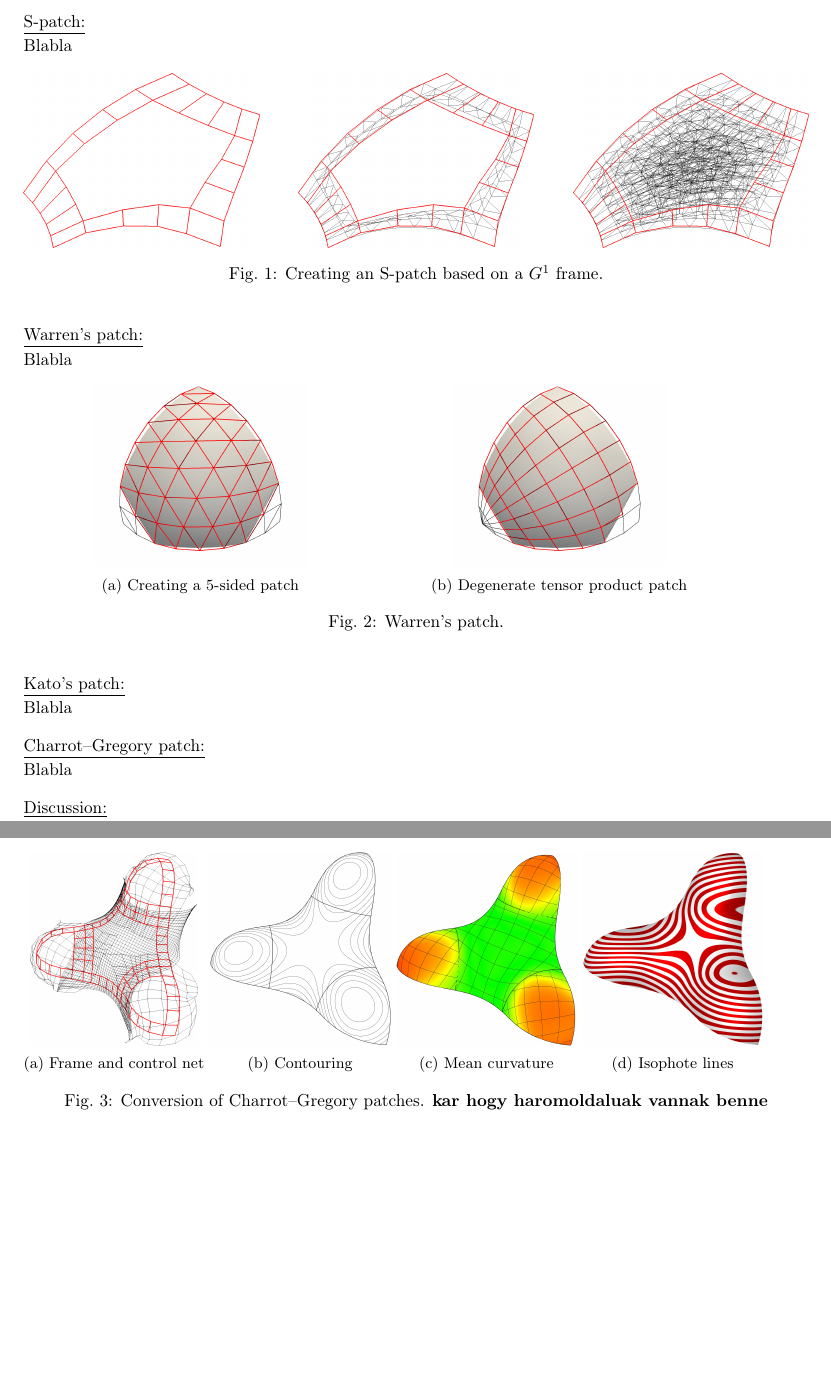
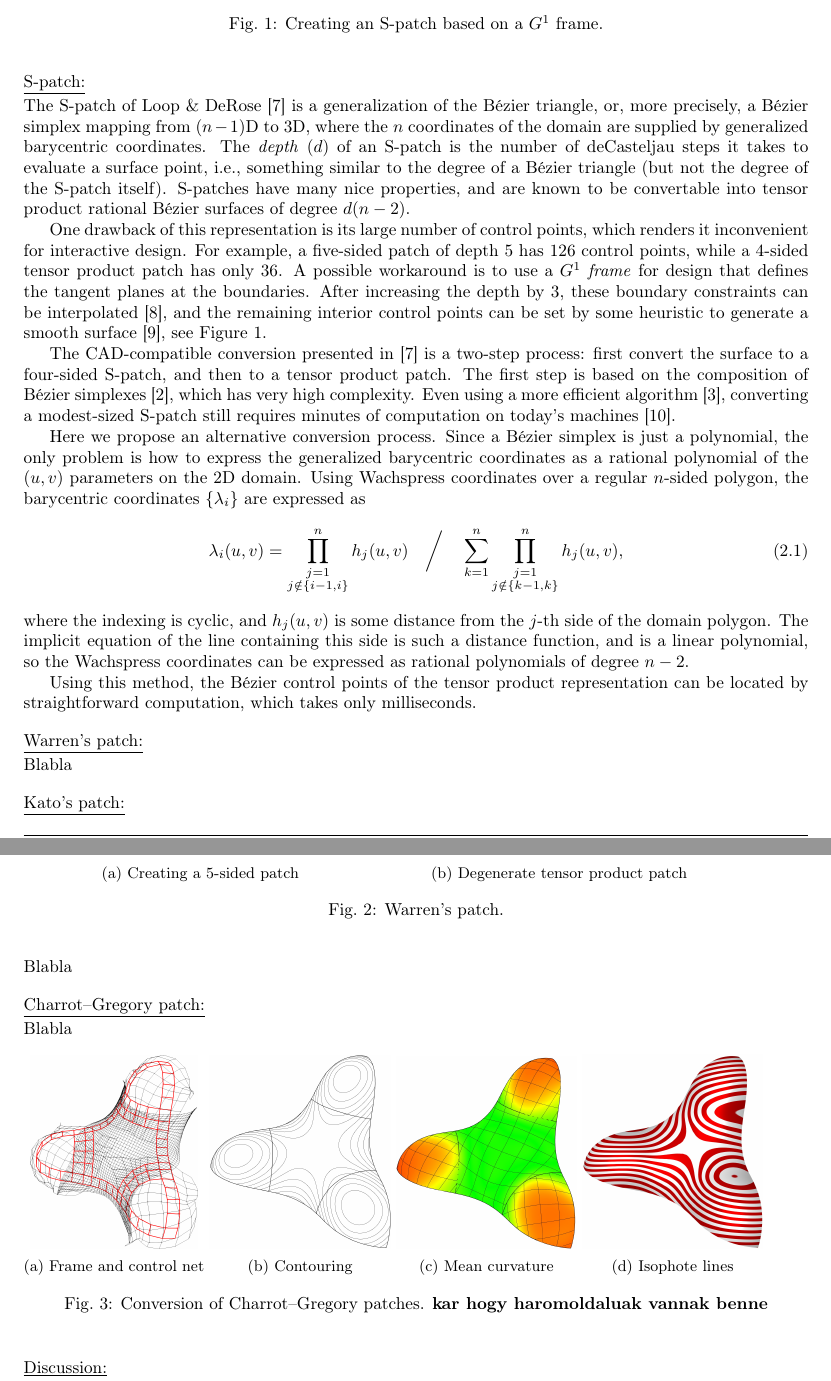
Before and after one commit to salvipeter/tensor-conversion, a LaTeX document (conversion.tex): two parts of pages 2 and 3 of 4 before the commit and two parts of pages 2 and 3 of 5 after it, joined at a grey line, cut at the place of the change, the shorter picture padded with empty space. Compiled offline with pdfLaTeX.

Commit message:
S-Patch section

```diff
--- a/conversion.tex
+++ b/conversion.tex
@@ -195,9 +195,22 @@ Finally, a general discussion about the aforementioned methods closes the paper.
 
 \vspace{10pt}
 \noindent\underline{S-patch:}\vspace{0.2em}\newline
-Blabla
-\begin{figure}[h!]
-  \label{fig:rotations}
+The S-patch of Loop \& DeRose~\cite{spatch1} is a generalization of the B\'ezier triangle, or,
+more precisely, a B\'ezier simplex mapping from $(n-1)$D to 3D, where the $n$ coordinates of the
+domain are supplied by generalized barycentric coordinates. The \emph{depth} ($d$) of an S-patch
+is the number of deCasteljau steps it takes to evaluate a surface point, i.e., something similar
+to the degree of a B\'ezier triangle (but not the degree of the S-patch itself).
+S-patches have many nice properties, and are known to be convertable into tensor product
+rational B\'ezier surfaces of degree $d(n-2)$.
+
+One drawback of this representation is its large number of control points, which renders it
+inconvenient for interactive design. For example, a five-sided patch of depth 5 has 126 control
+points, while a 4-sided tensor product patch has only 36. A possible workaround is to use a
+$G^1$ \emph{frame} for design that defines the tangent planes at the boundaries.
+After increasing the depth by 3, these boundary constraints can be interpolated~\cite{spatch2},
+and the remaining interior control points can be set by some heuristic to generate a smooth
+surface~\cite{salvi-kepaf}, see Figure~\ref{fig:spatch}.
+\begin{figure}
   \centering
   \includegraphics[width = 0.3\textwidth]{images/5-5-bezier-ribbon.png}
   \hfill
@@ -205,26 +218,51 @@ Blabla
   \hfill
   \includegraphics[width = 0.3\textwidth]{images/5-5-cnet-full.png}
   \caption{Creating an S-patch based on a $G^1$ frame.}
+  \label{fig:spatch}
 \end{figure}
+
+The CAD-compatible conversion presented in~\cite{spatch1} is a two-step process:
+first convert the surface to a
+four-sided S-patch, and then to a tensor product patch. The first step is based on the
+composition of B\'ezier simplexes~\cite{simplex1}, which has very high complexity.
+Even using a more efficient algorithm~\cite{simplex2}, converting a modest-sized S-patch
+still requires minutes of computation on today's machines~\cite{salvi-wait}.
+
+Here we propose an alternative conversion process. Since a B\'ezier simplex is just a polynomial,
+the only problem is how to express the generalized barycentric coordinates as a rational polynomial
+of the $(u,v)$ parameters on the 2D domain. Using Wachspress coordinates over a regular $n$-sided
+polygon, the barycentric coordinates $\{\lambda_i\}$ are expressed as
+\begin{equation}
+  \label{eq:wachspress}
+  \lambda_i(u,v) = \prod_{\substack{j=1\\j\notin\{i-1,i\}}}^nh_j(u,v) \quad\bigg/\quad
+                   \sum_{k=1}^n\prod_{\substack{j=1\\j\notin\{k-1,k\}}}^nh_j(u,v),
+\end{equation}
+where the indexing is cyclic, and $h_j(u,v)$ is some distance
+from the $j$-th side of the domain polygon. The implicit
+equation of the line containing this side is such a distance function, and is a linear polynomial,
+so the Wachspress coordinates can be expressed as rational polynomials of degree $n-2$.
+
+Using this method, the B\'ezier control points of the tensor product representation
+can be located by straightforward computation, which takes only milliseconds.
 
 \vspace{10pt}
 \noindent\underline{Warren's patch:}\vspace{0.2em}\newline
 Blabla
 \begin{figure}[h!]
-  \label{fig:warren}
   \begin{subfigure}{0.45\textwidth}
-    \label{fig:warren-cnet}
     \centering
     \includegraphics[width = 0.6\textwidth]{images/warren-cnet.png}
     \caption{Creating a 5-sided patch}
+    \label{fig:warren-cnet}
   \end{subfigure}
   \begin{subfigure}{0.45\textwidth}
-    \label{fig:warren-quad}
     \centering
     \includegraphics[width = 0.6\textwidth]{images/warren-quad.png}
     \caption{Degenerate tensor product patch}
+    \label{fig:warren-quad}
   \end{subfigure}
   \caption{Warren's patch.}
+  \label{fig:warren}
 \end{figure}
 
 \vspace{10pt}
@@ -235,29 +273,29 @@ Blabla
 \noindent\underline{Charrot--Gregory patch:}\vspace{0.2em}\newline
 Blabla
 \begin{figure}[h!]
-  \label{fig:trebol}
   \begin{subfigure}{0.23\textwidth}
-    \label{fig:trebol-cnet}
     \centering
     \includegraphics[width = 0.93\textwidth]{images/trebol3-cnet.png}
     \caption{Frame and control net}
+    \label{fig:trebol-cnet}
   \end{subfigure}
   \begin{subfigure}{0.23\textwidth}
-    \label{fig:trebol-contour}
     \includegraphics[width = \textwidth]{images/trebol3-contour.jpg}
     \caption{Contouring}
+    \label{fig:trebol-contour}
   \end{subfigure}
   \begin{subfigure}{0.23\textwidth}
-    \label{fig:trebol-mean}
     \includegraphics[width = \textwidth]{images/trebol3-mean-iso.jpg}
     \caption{Mean curvature}
+    \label{fig:trebol-mean}
   \end{subfigure}
   \begin{subfigure}{0.23\textwidth}
-    \label{fig:trebol-iso}
     \includegraphics[width = \textwidth]{images/trebol3-zebra.jpg}
     \caption{Isophote lines}
+    \label{fig:trebol-iso}
   \end{subfigure}
   \caption{Conversion of Charrot--Gregory patches. \bf kar hogy haromoldaluak vannak benne}
+  \label{fig:trebol}
 \end{figure}
 
 \vspace{10pt}
@@ -285,6 +322,7 @@ Blabla
   \end{subfigure}
 
   \caption{Using a larger multi-sided domain.}
+  \label{fig:8sided}
 \end{figure}
 
 \vspace{1em}
```
Also changed, not shown: terv.txt (+3 -2 lines), conversion.tex (9 more changed lines).
